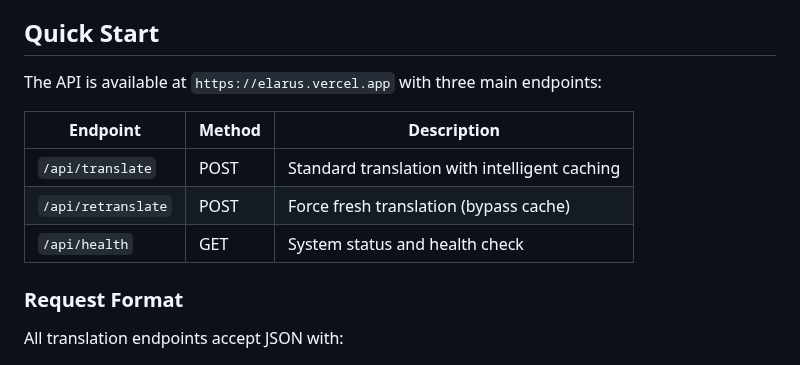
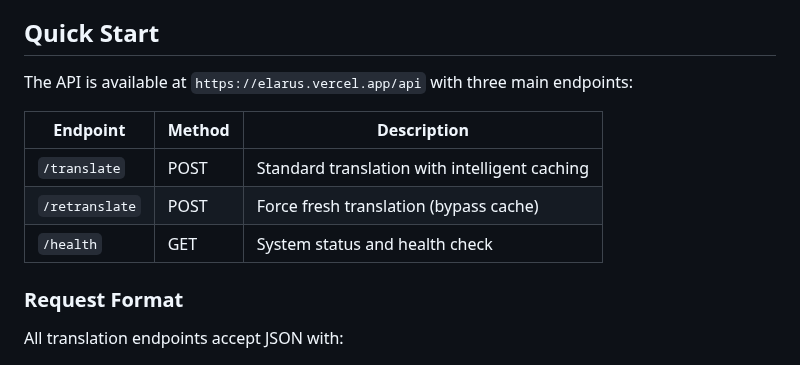
Before and after one commit to thoratsa/Elarus, a Markdown page: README.md, the part around the change. Rendered like a GitHub page.

```diff
--- a/README.md
+++ b/README.md
@@ -6,13 +6,13 @@ Elarus provides high-performance, real-time translation services powered by Groq
 
 ## Quick Start
 
-The API is available at `https://elarus.vercel.app` with three main endpoints:
+The API is available at `https://elarus.vercel.app/api` with three main endpoints:
 
 | Endpoint | Method | Description |
 |----------|---------|-------------|
-| `/api/translate` | POST | Standard translation with intelligent caching |
-| `/api/retranslate` | POST | Force fresh translation (bypass cache) |
-| `/api/health` | GET | System status and health check |
+| `/translate` | POST | Standard translation with intelligent caching |
+| `/retranslate` | POST | Force fresh translation (bypass cache) |
+| `/health` | GET | System status and health check |
 
 ### Request Format
 All translation endpoints accept JSON with:
```
